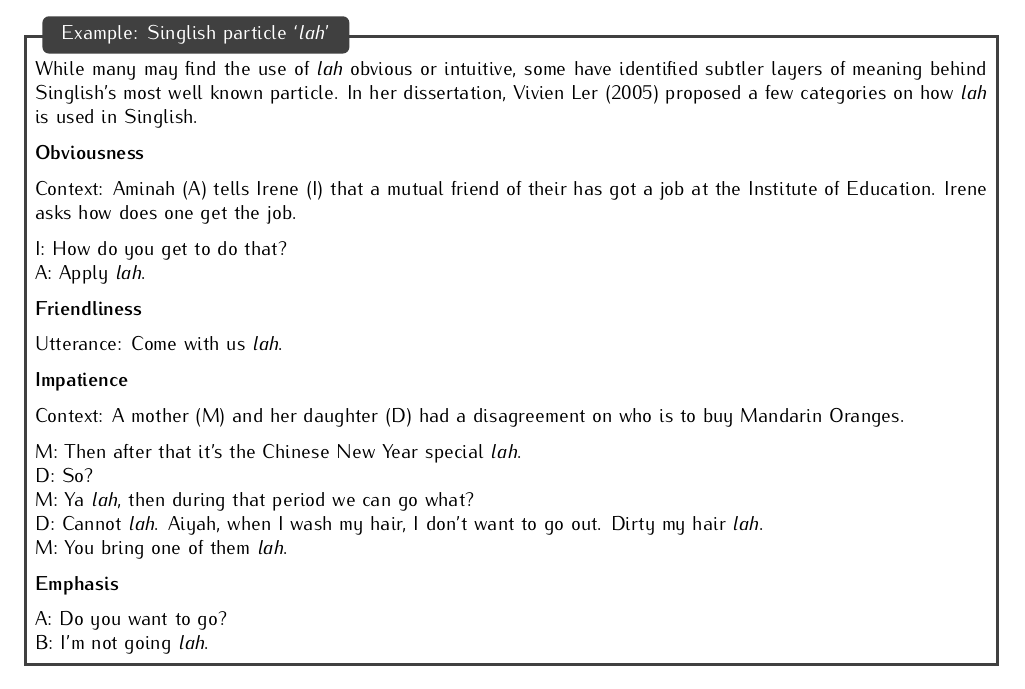
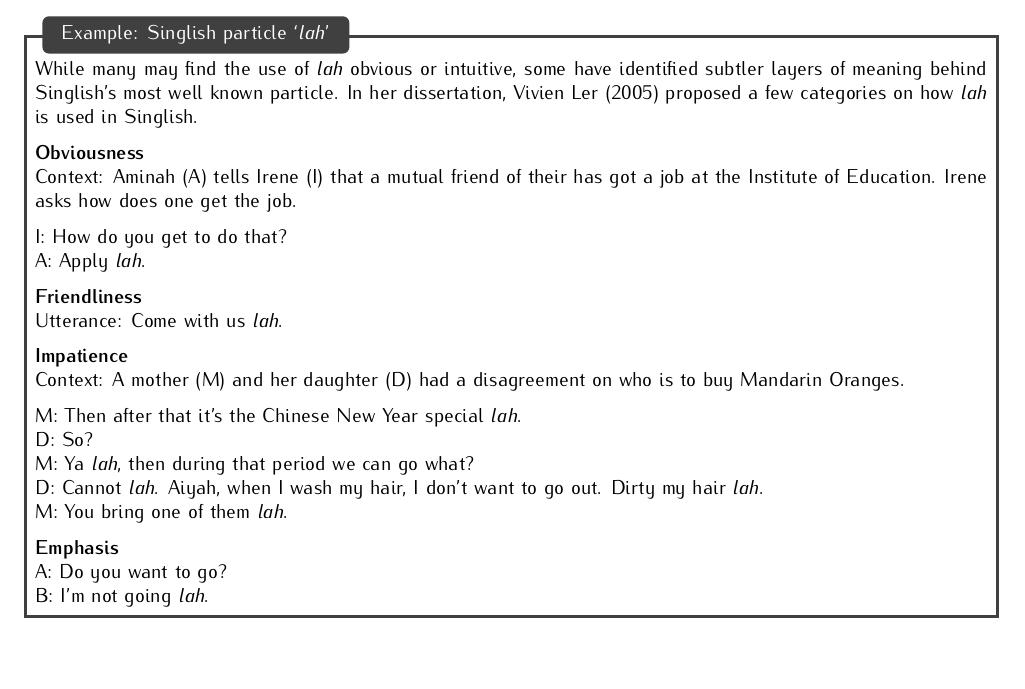
Before and after one commit to kangzhe-xyz/ELLnotes, a LaTeX document (content/chapter206.tex): part of the page, cut so that both start at the same text. Compiled offline with pdfLaTeX.

Commit message:
fixing line breaks lah

```diff
--- a/content/chapter206.tex
+++ b/content/chapter206.tex
@@ -6,15 +6,15 @@
     \exmp{Singlish particle `\textit{lah}'}{
     While many may find the use of \textit{lah} obvious or intuitive, some have identified subtler layers of meaning behind Singlish's most well known particle. In her dissertation, Vivien Ler (2005) proposed a few categories on how \textit{lah} is used in Singlish. \par
 
-    \textbf{Obviousness} \par
+    \textbf{Obviousness} \\
     Context: Aminah (A) tells Irene (I) that a mutual friend of their has got a job at the Institute of Education. Irene asks how does one get the job. \par
     I: How do you get to do that? \\
     A: Apply \textit{lah}. \par
 
-    \textbf{Friendliness} \par
+    \textbf{Friendliness} \\
     Utterance: Come with us \textit{lah}. \par
 
-    \textbf{Impatience} \par
+    \textbf{Impatience} \\
     Context: A mother (M) and her daughter (D) had a disagreement on who is to buy Mandarin Oranges. \par
 
     M: Then after that it's the Chinese New Year special \textit{lah}. \\
```
Also changed, not shown: content/chapter206.tex (2 more changed lines).
